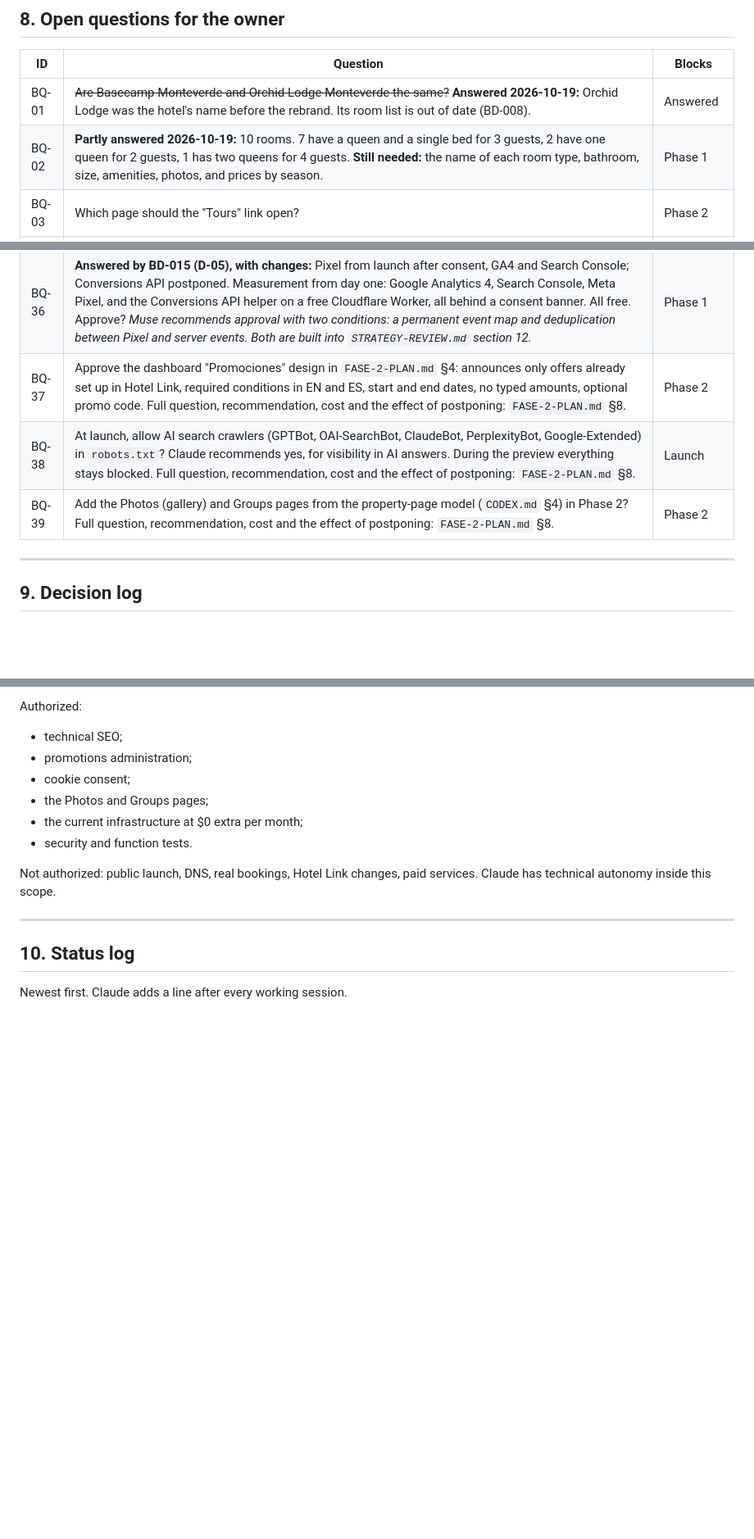
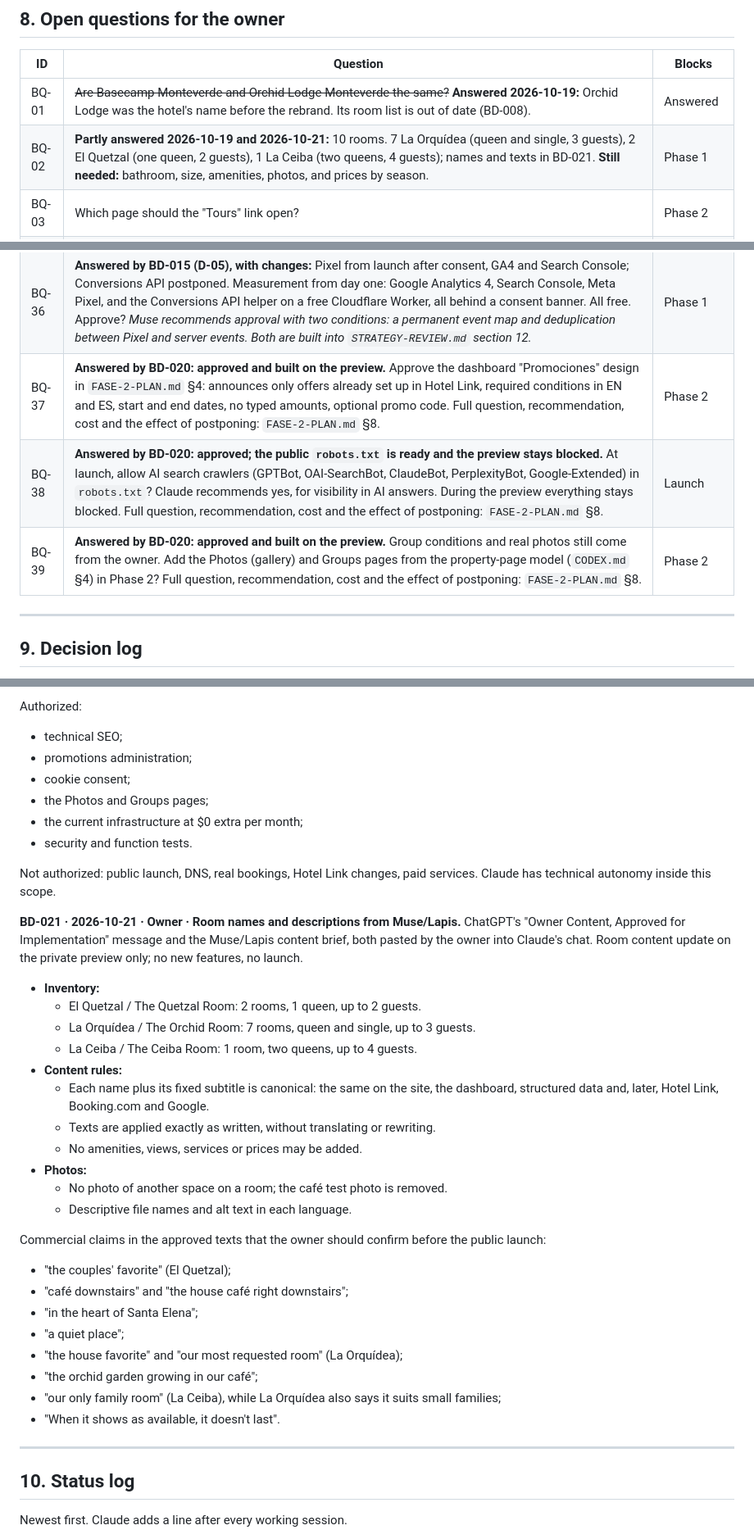
Before and after one commit to jeanpaulcocaleca-create/Claude-repository, a Markdown page: basecamp/CODEX.md, 3 parts joined by grey strips. Shown at 82% size. Rendered like a GitHub page; blank space fills up the shorter version.

```diff
--- a/basecamp/CODEX.md
+++ b/basecamp/CODEX.md
@@ -244,7 +244,7 @@ A revised phase plan that adds the Owner Dashboard is proposed in `ARCHITECTURE.
 | ID | Question | Blocks |
 |---|---|---|
 | BQ-01 | ~~Are Basecamp Monteverde and Orchid Lodge Monteverde the same?~~ **Answered 2026-10-19:** Orchid Lodge was the hotel's name before the rebrand. Its room list is out of date (BD-008). | Answered |
-| BQ-02 | **Partly answered 2026-10-19:** 10 rooms. 7 have a queen and a single bed for 3 guests, 2 have one queen for 2 guests, 1 has two queens for 4 guests. **Still needed:** the name of each room type, bathroom, size, amenities, photos, and prices by season. | Phase 1 |
+| BQ-02 | **Partly answered 2026-10-19 and 2026-10-21:** 10 rooms. 7 La Orquídea (queen and single, 3 guests), 2 El Quetzal (one queen, 2 guests), 1 La Ceiba (two queens, 4 guests); names and texts in BD-021. **Still needed:** bathroom, size, amenities, photos, and prices by season. | Phase 1 |
 | BQ-03 | Which page should the "Tours" link open? | Phase 2 |
 | BQ-04 | Does Basecamp still offer private transport? If yes, is it a link like the tours, or part of the site? | Phase 1 |
 | BQ-05 | **Answered.** BD-015 (D-12): the brand kit builds on the existing identities. **Logo received from the owner on 2026-10-21** and used on the preview; it lives in the private `basecamp-website` repository. Still needed: the café's logo files, if the café section should show them. Basecamp's logo, colors and fonts. If none exist, Claude proposes a brand kit for approval. | Phase 1 |
@@ -279,9 +279,9 @@ A revised phase plan that adds the Owner Dashboard is proposed in `ARCHITECTURE.
 | BQ-34 | **Answered by BD-015 (D-02):** Basecamp plus Knowledge Hub, with a featured café section and tours through guides. Scope after the Muse plan. Keep Basecamp at the centre and add a Knowledge Hub of guides? Under that option, activities are guides linking to the tour business the owner chooses (BQ-03), and the café gets a full section of the lodge experience linking to its own site. Claude recommends this, and Muse agrees with the full café section as its nuance. Or add separate café and experience sections, which would change BD-006? | Phase 1 |
 | BQ-35 | **Answered by BD-015 (D-03):** Book now first on room pages, WhatsApp first on guides. Primary action. Book first on room pages and WhatsApp first on guides (recommended), or WhatsApp as the only primary action everywhere, as Muse proposes? | Phase 1 |
 | BQ-36 | **Answered by BD-015 (D-05), with changes:** Pixel from launch after consent, GA4 and Search Console; Conversions API postponed. Measurement from day one: Google Analytics 4, Search Console, Meta Pixel, and the Conversions API helper on a free Cloudflare Worker, all behind a consent banner. All free. Approve? *Muse recommends approval with two conditions: a permanent event map and deduplication between Pixel and server events. Both are built into `STRATEGY-REVIEW.md` section 12.* | Phase 1 |
-| BQ-37 | Approve the dashboard "Promociones" design in `FASE-2-PLAN.md` §4: announces only offers already set up in Hotel Link, required conditions in EN and ES, start and end dates, no typed amounts, optional promo code. Full question, recommendation, cost and the effect of postponing: `FASE-2-PLAN.md` §8. | Phase 2 |
-| BQ-38 | At launch, allow AI search crawlers (GPTBot, OAI-SearchBot, ClaudeBot, PerplexityBot, Google-Extended) in `robots.txt`? Claude recommends yes, for visibility in AI answers. During the preview everything stays blocked. Full question, recommendation, cost and the effect of postponing: `FASE-2-PLAN.md` §8. | Launch |
-| BQ-39 | Add the Photos (gallery) and Groups pages from the property-page model (`CODEX.md` §4) in Phase 2? Full question, recommendation, cost and the effect of postponing: `FASE-2-PLAN.md` §8. | Phase 2 |
+| BQ-37 | **Answered by BD-020: approved and built on the preview.** Approve the dashboard "Promociones" design in `FASE-2-PLAN.md` §4: announces only offers already set up in Hotel Link, required conditions in EN and ES, start and end dates, no typed amounts, optional promo code. Full question, recommendation, cost and the effect of postponing: `FASE-2-PLAN.md` §8. | Phase 2 |
+| BQ-38 | **Answered by BD-020: approved; the public `robots.txt` is ready and the preview stays blocked.** At launch, allow AI search crawlers (GPTBot, OAI-SearchBot, ClaudeBot, PerplexityBot, Google-Extended) in `robots.txt`? Claude recommends yes, for visibility in AI answers. During the preview everything stays blocked. Full question, recommendation, cost and the effect of postponing: `FASE-2-PLAN.md` §8. | Launch |
+| BQ-39 | **Answered by BD-020: approved and built on the preview.** Group conditions and real photos still come from the owner. Add the Photos (gallery) and Groups pages from the property-page model (`CODEX.md` §4) in Phase 2? Full question, recommendation, cost and the effect of postponing: `FASE-2-PLAN.md` §8. | Phase 2 |
 
 ---
 
@@ -380,6 +380,30 @@ Authorized:
 
 Not authorized: public launch, DNS, real bookings, Hotel Link changes, paid services. Claude has technical autonomy inside this scope.
 
+**BD-021 · 2026-10-21 · Owner · Room names and descriptions from Muse/Lapis.**
+ChatGPT's "Owner Content, Approved for Implementation" message and the Muse/Lapis content brief, both pasted by the owner into Claude's chat. Room content update on the private preview only; no new features, no launch.
+- **Inventory:**
+  - El Quetzal / The Quetzal Room: 2 rooms, 1 queen, up to 2 guests.
+  - La Orquídea / The Orchid Room: 7 rooms, queen and single, up to 3 guests.
+  - La Ceiba / The Ceiba Room: 1 room, two queens, up to 4 guests.
+- **Content rules:**
+  - Each name plus its fixed subtitle is canonical: the same on the site, the dashboard, structured data and, later, Hotel Link, Booking.com and Google.
+  - Texts are applied exactly as written, without translating or rewriting.
+  - No amenities, views, services or prices may be added.
+- **Photos:**
+  - No photo of another space on a room; the café test photo is removed.
+  - Descriptive file names and alt text in each language.
+
+Commercial claims in the approved texts that the owner should confirm before the public launch:
+- "the couples' favorite" (El Quetzal);
+- "café downstairs" and "the house café right downstairs";
+- "in the heart of Santa Elena";
+- "a quiet place";
+- "the house favorite" and "our most requested room" (La Orquídea);
+- "the orchid garden growing in our café";
+- "our only family room" (La Ceiba), while La Orquídea also says it suits small families;
+- "When it shows as available, it doesn't last".
+
 ---
 
 ## 10. Status log
```
Also changed, not shown: other parts of basecamp/CODEX.md (+35 -2 lines), basecamp/RESEARCH.md (+8 -8 lines).
